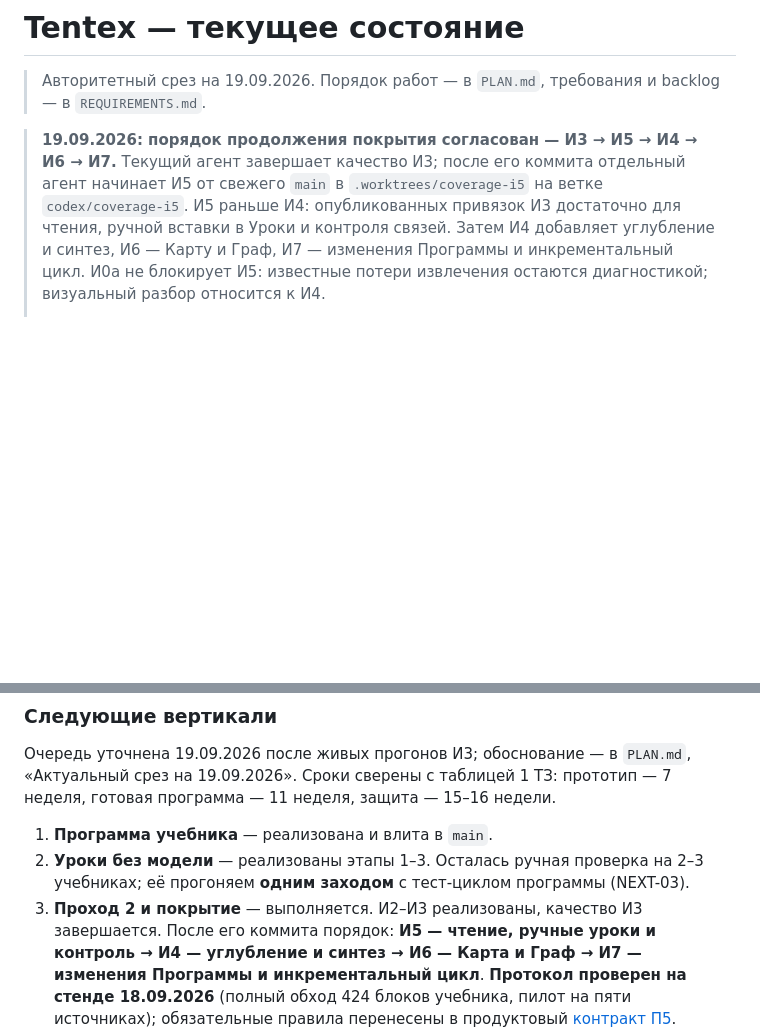
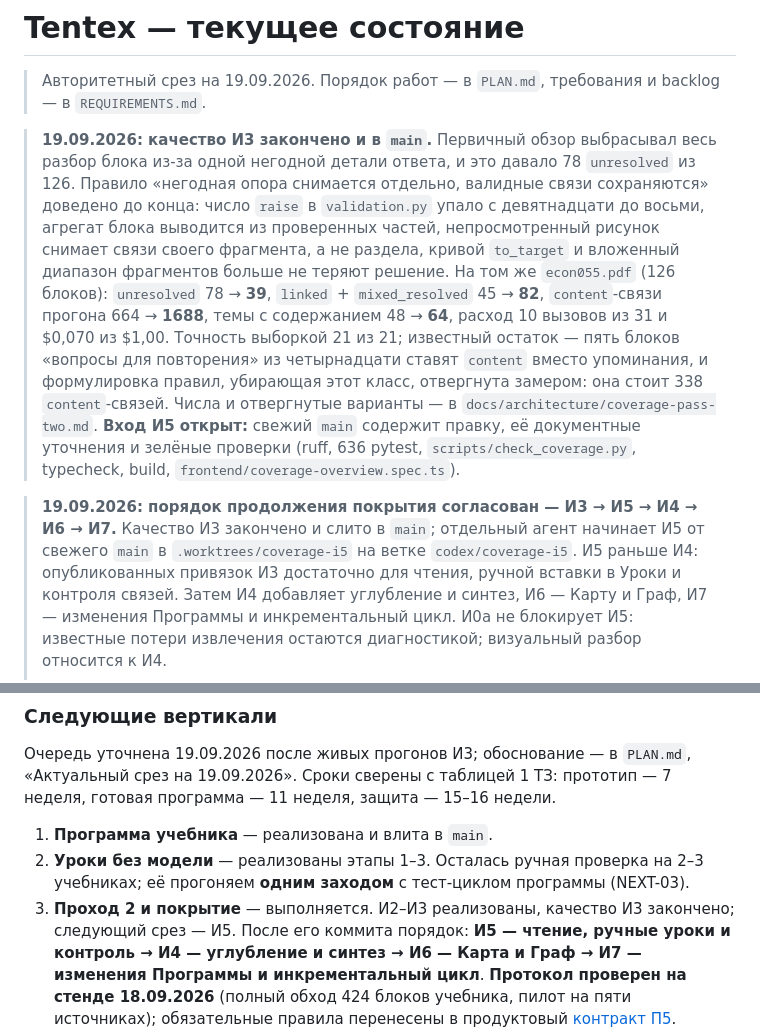
Before and after one commit to tneki22/Tentex, a Markdown page: STATUS.md, 2 parts joined by grey strips. Drawn GitHub-style; blank space fills up the shorter version.

Commit message:
docs: mark the I3 quality work done in the current-state file
Вход И5 по его собственному gate проверяется по свежему main и STATUS.md, а тот
всё ещё говорил «текущий агент завершает качество И3». Добавлена датированная
врезка с числами итогового прогона и известным остатком; два утверждения в
настоящем времени переведены в законченные. Датированная история не переписана.

Co-Authored-By: Claude Opus 5 <noreply@anthropic.com>

```diff
--- a/STATUS.md
+++ b/STATUS.md
@@ -3,9 +3,25 @@
 > Авторитетный срез на 19.09.2026.
 > Порядок работ — в `PLAN.md`, требования и backlog — в `REQUIREMENTS.md`.
 
+> **19.09.2026: качество И3 закончено и в `main`.** Первичный обзор выбрасывал весь разбор
+> блока из-за одной негодной детали ответа, и это давало 78 `unresolved` из 126. Правило
+> «негодная опора снимается отдельно, валидные связи сохраняются» доведено до конца: число
+> `raise` в `validation.py` упало с девятнадцати до восьми, агрегат блока выводится из
+> проверенных частей, непросмотренный рисунок снимает связи своего фрагмента, а не раздела,
+> кривой `to_target` и вложенный диапазон фрагментов больше не теряют решение. На том же
+> `econ055.pdf` (126 блоков): `unresolved` 78 → **39**, `linked` + `mixed_resolved`
+> 45 → **82**, `content`-связи прогона 664 → **1688**, темы с содержанием 48 → **64**,
+> расход 10 вызовов из 31 и $0,070 из $1,00. Точность выборкой 21 из 21; известный остаток
+> — пять блоков «вопросы для повторения» из четырнадцати ставят `content` вместо упоминания,
+> и формулировка правил, убирающая этот класс, отвергнута замером: она стоит 338
+> `content`-связей. Числа и отвергнутые варианты — в `docs/architecture/coverage-pass-two.md`.
+> **Вход И5 открыт:** свежий `main` содержит правку, её документные уточнения и зелёные
+> проверки (ruff, 636 pytest, `scripts/check_coverage.py`, typecheck, build,
+> `frontend/coverage-overview.spec.ts`).
+
 > **19.09.2026: порядок продолжения покрытия согласован — И3 → И5 → И4 → И6 → И7.**
-> Текущий агент завершает качество И3; после его коммита отдельный агент начинает И5 от
-> свежего `main` в `.worktrees/coverage-i5` на ветке `codex/coverage-i5`. И5 раньше И4:
+> Качество И3 закончено и слито в `main`; отдельный агент начинает И5 от свежего `main`
+> в `.worktrees/coverage-i5` на ветке `codex/coverage-i5`. И5 раньше И4:
 > опубликованных привязок И3 достаточно для чтения, ручной вставки в Уроки и контроля
 > связей. Затем И4 добавляет углубление и синтез, И6 — Карту и Граф, И7 — изменения
 > Программы и инкрементальный цикл. И0а не блокирует И5: известные потери извлечения
@@ -186,7 +202,7 @@ locked» в разборе и записях мастера — воспроиз
 1. **Программа учебника** — реализована и влита в `main`.
 2. **Уроки без модели** — реализованы этапы 1–3. Осталась ручная проверка на
    2–3 учебниках; её прогоняем **одним заходом** с тест-циклом программы (NEXT-03).
-3. **Проход 2 и покрытие** — выполняется. И2–И3 реализованы, качество И3 завершается.
+3. **Проход 2 и покрытие** — выполняется. И2–И3 реализованы, качество И3 закончено; следующий срез — И5.
    После его коммита порядок: **И5 — чтение, ручные уроки и контроль → И4 — углубление
    и синтез → И6 — Карта и Граф → И7 — изменения Программы и инкрементальный цикл**.
    **Протокол проверен на стенде 18.09.2026** (полный обход 424 блоков учебника, пилот
```
